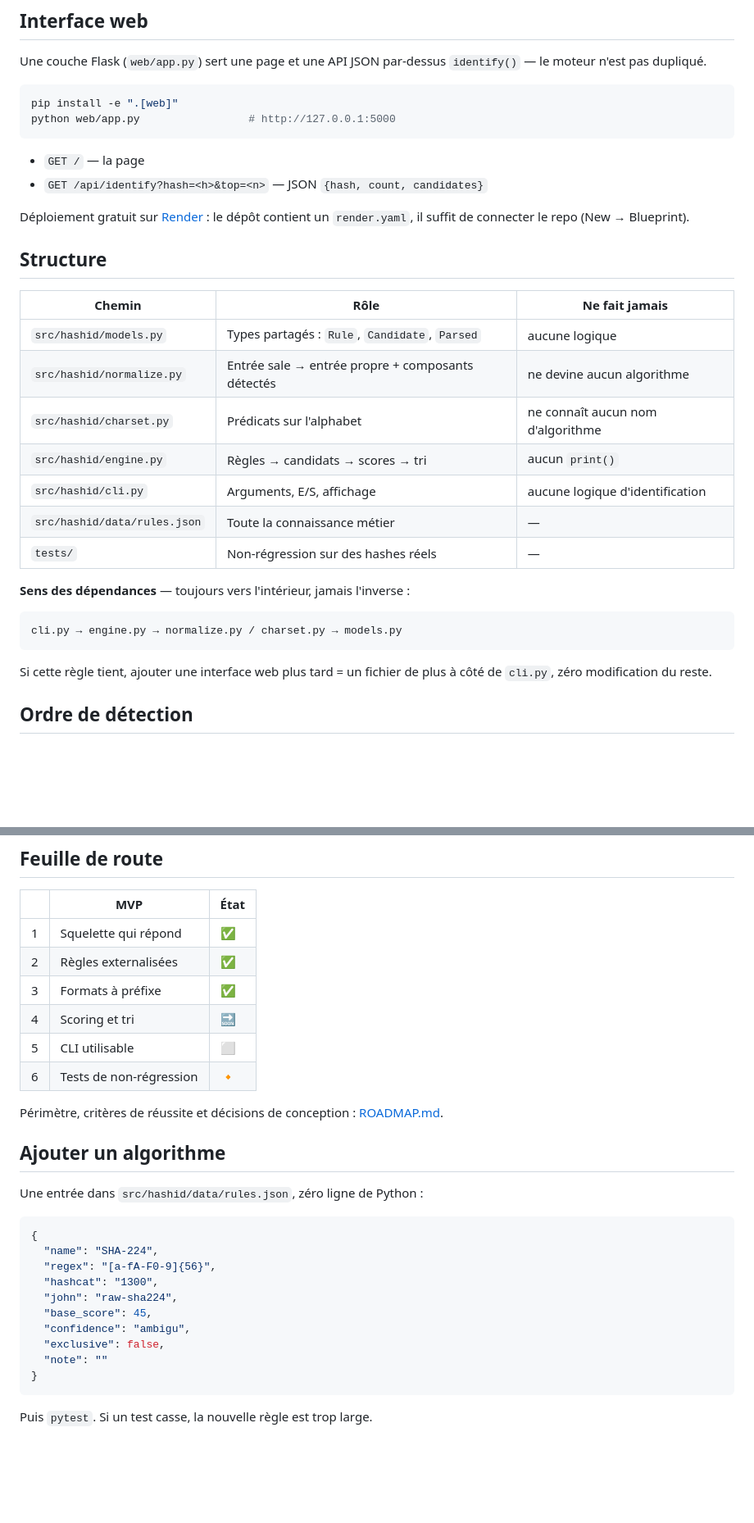
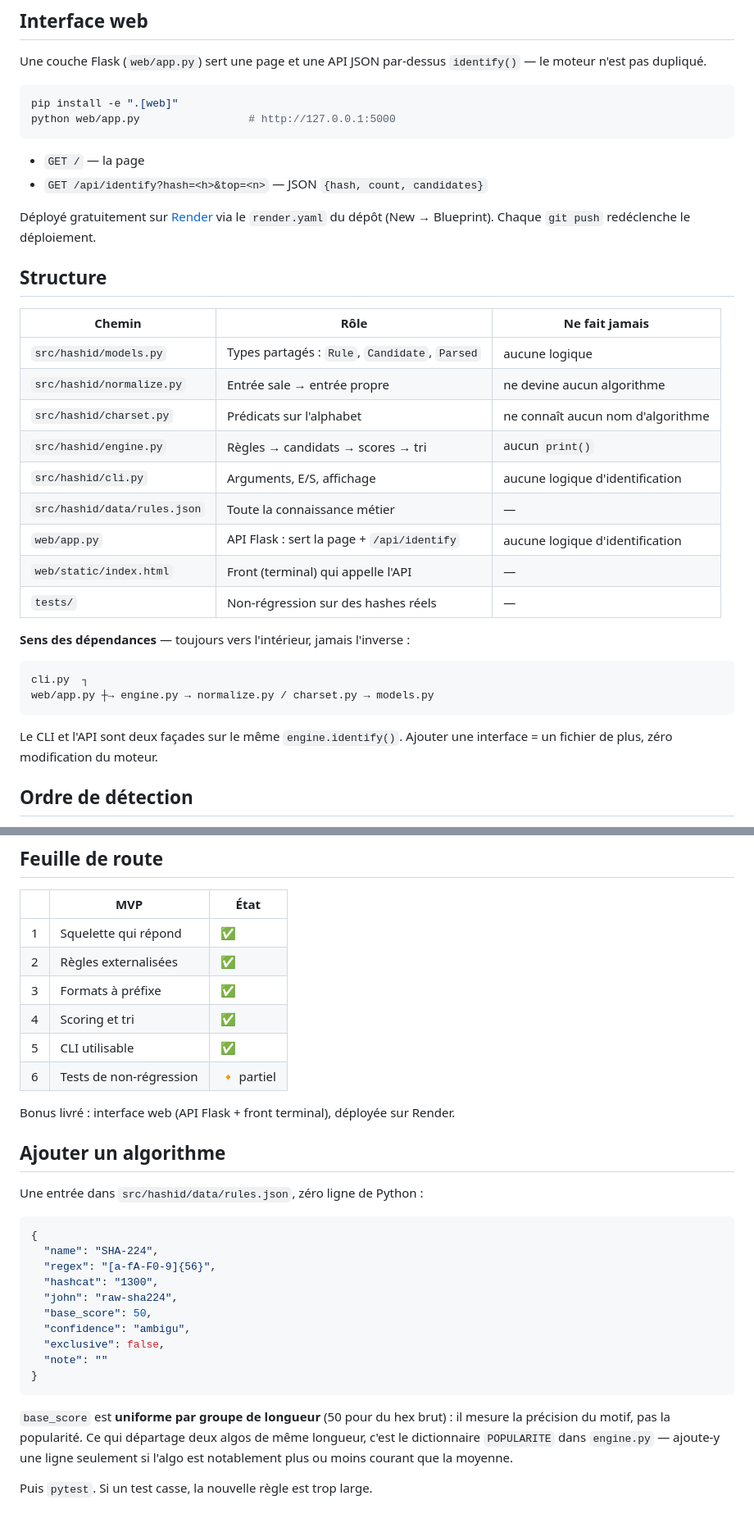
Before and after one commit to AyGoub/Hash_Identifier, a Markdown page: README.md, 2 parts joined by grey strips. Shown at 82% size. GitHub-like rendering; blank space fills up the shorter version.

````diff
--- a/README.md
+++ b/README.md
@@ -43,28 +46,32 @@ python web/app.py                 # http://127.0.0.1:5000
 - `GET /` — la page
 - `GET /api/identify?hash=<h>&top=<n>` — JSON `{hash, count, candidates}`
 
-Déploiement gratuit sur [Render](https://render.com) : le dépôt contient un
-`render.yaml`, il suffit de connecter le repo (New → Blueprint).
+Déployé gratuitement sur [Render](https://render.com) via le `render.yaml` du
+dépôt (New → Blueprint). Chaque `git push` redéclenche le déploiement.
 
 ## Structure
 
 | Chemin | Rôle | Ne fait jamais |
 |---|---|---|
 | `src/hashid/models.py` | Types partagés : `Rule`, `Candidate`, `Parsed` | aucune logique |
-| `src/hashid/normalize.py` | Entrée sale → entrée propre + composants détectés | ne devine aucun algorithme |
+| `src/hashid/normalize.py` | Entrée sale → entrée propre | ne devine aucun algorithme |
 | `src/hashid/charset.py` | Prédicats sur l'alphabet | ne connaît aucun nom d'algorithme |
 | `src/hashid/engine.py` | Règles → candidats → scores → tri | aucun `print()` |
 | `src/hashid/cli.py` | Arguments, E/S, affichage | aucune logique d'identification |
 | `src/hashid/data/rules.json` | Toute la connaissance métier | — |
+| `web/app.py` | API Flask : sert la page + `/api/identify` | aucune logique d'identification |
+| `web/static/index.html` | Front (terminal) qui appelle l'API | — |
 | `tests/` | Non-régression sur des hashes réels | — |
 
 **Sens des dépendances** — toujours vers l'intérieur, jamais l'inverse :
 
 ```
-cli.py → engine.py → normalize.py / charset.py → models.py
+cli.py  ┐
+web/app.py ┼→ engine.py → normalize.py / charset.py → models.py
 ```
 
-Si cette règle tient, ajouter une interface web plus tard = un fichier de plus à côté de `cli.py`, zéro modification du reste.
+Le CLI et l'API sont deux façades sur le même `engine.identify()`. Ajouter
+une interface = un fichier de plus, zéro modification du moteur.
 
 ## Ordre de détection
 
@@ -80,11 +87,11 @@ Si cette règle tient, ajouter une interface web plus tard = un fichier de plus
 | 1 | Squelette qui répond | ✅ |
 | 2 | Règles externalisées | ✅ |
 | 3 | Formats à préfixe | ✅ |
-| 4 | Scoring et tri | 🔜 |
-| 5 | CLI utilisable | ⬜ |
-| 6 | Tests de non-régression | 🔸 |
+| 4 | Scoring et tri | ✅ |
+| 5 | CLI utilisable | ✅ |
+| 6 | Tests de non-régression | 🔸 partiel |
 
-Périmètre, critères de réussite et décisions de conception : [ROADMAP.md](ROADMAP.md).
+Bonus livré : interface web (API Flask + front terminal), déployée sur Render.
 
 ## Ajouter un algorithme
 
@@ -96,11 +103,16 @@ Une entrée dans `src/hashid/data/rules.json`, zéro ligne de Python :
   "regex": "[a-fA-F0-9]{56}",
   "hashcat": "1300",
   "john": "raw-sha224",
-  "base_score": 45,
+  "base_score": 50,
   "confidence": "ambigu",
   "exclusive": false,
   "note": ""
 }
 ```
 
+`base_score` est **uniforme par groupe de longueur** (50 pour du hex brut) : il
+mesure la précision du motif, pas la popularité. Ce qui départage deux algos de
+même longueur, c'est le dictionnaire `POPULARITE` dans `engine.py` — ajoute-y une
+ligne seulement si l'algo est notablement plus ou moins courant que la moyenne.
+
 Puis `pytest`. Si un test casse, la nouvelle règle est trop large.
````
Also changed, not shown: other parts of README.md (+3 -0 lines).
